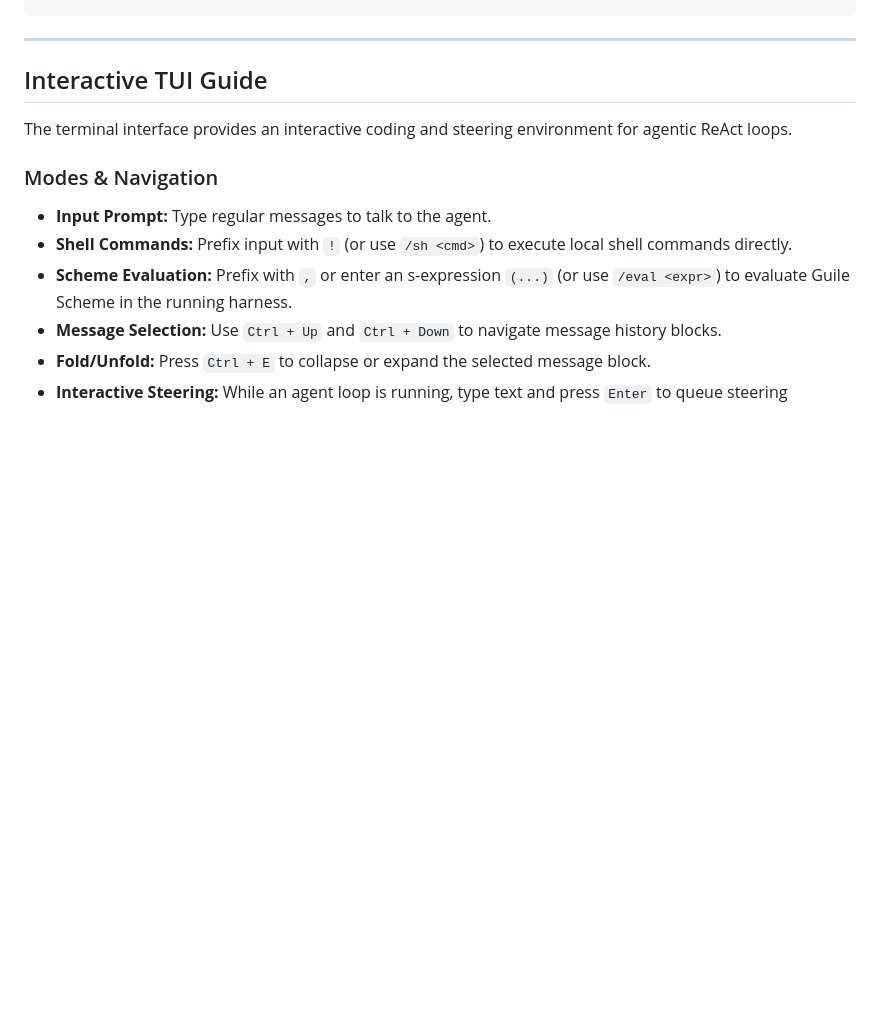
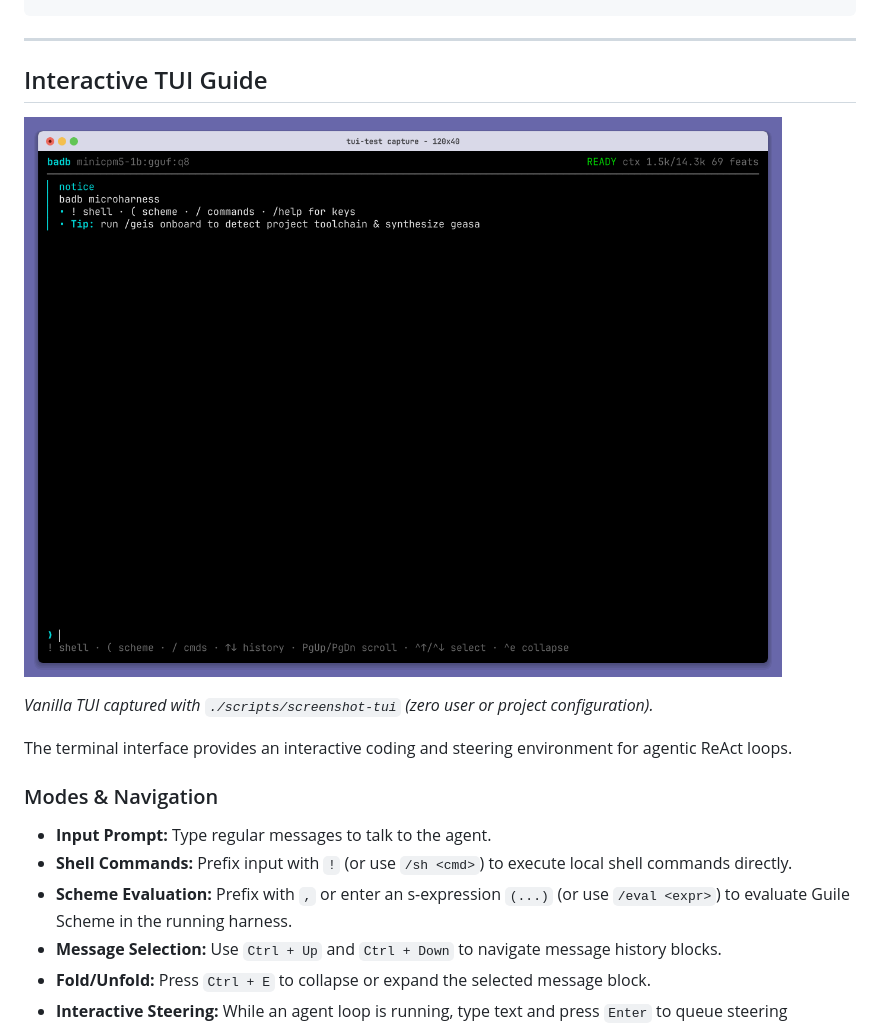
Before and after one commit to Cian-H/badb, a Markdown page: readme.md, the part around the change. Drawn GitHub-style; pictures changed too: docs/tui-screenshot.png (added); blank space fills up the shorter version.

Commit message:
feat(surfaces-tui): use guile-notcurses and add TUI screenshot script

```diff
--- a/readme.md
+++ b/readme.md
@@ -206,6 +206,10 @@ The `geis` CLI manages contract specifications, verification, packaging, and dis
 ---
 
 ## Interactive TUI Guide
+
+![badb vanilla TUI](docs/tui-screenshot.png)
+
+*Vanilla TUI captured with `./scripts/screenshot-tui` (zero user or project configuration).*
 
 The terminal interface provides an interactive coding and steering environment for agentic ReAct loops.
 
```
Also changed, not shown: 10 other files.
